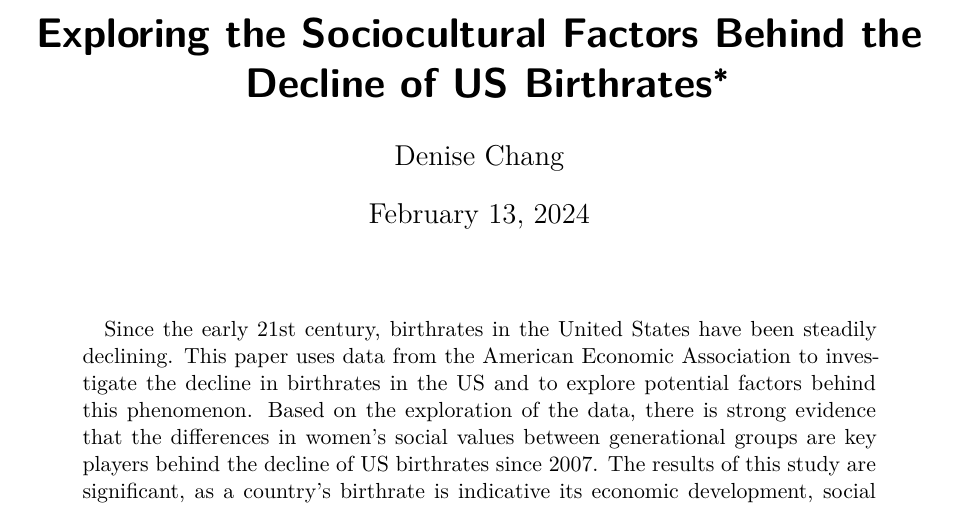
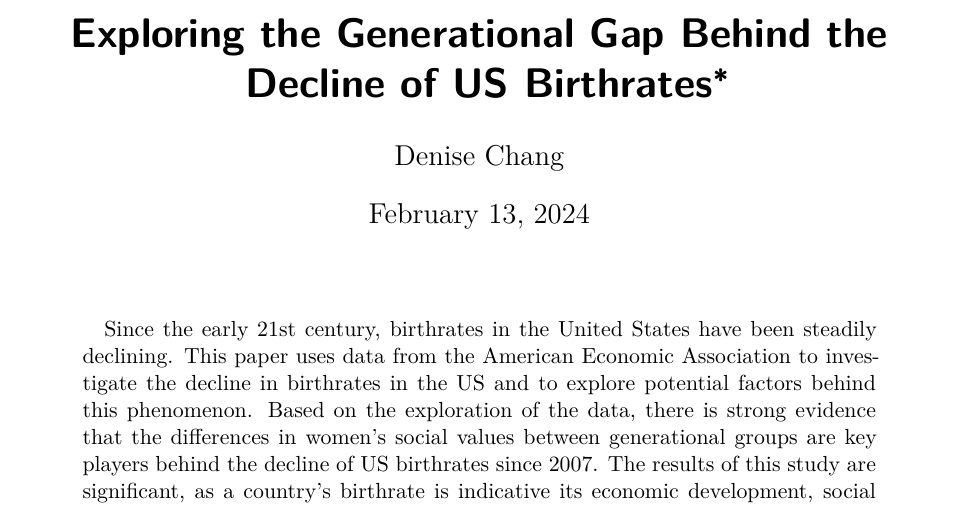
Before and after one commit to DeniseChang9/US_declining_birth_rates, a Quarto document (output/paper/paper/us_declining_birth_rates.qmd): part of page 1 of 5, cut so that both start at the same text. Rendered offline with R 4.5, knitr and Pandoc in place of Quarto, then LaTeX, with nearby package versions.

Commit message:
new title

```diff
--- a/output/paper/paper/us_declining_birth_rates.qmd
+++ b/output/paper/paper/us_declining_birth_rates.qmd
@@ -1,5 +1,5 @@
 ---
-title: "Exploring the Sociocultural Factors Behind the Decline of US Birthrates "
+title: "Exploring the Generational Gap Behind the Decline of US Birthrates "
 author: "Denise Chang"
 thanks: "Code and data supporting this analysis are available at: https://github.com/DeniseChang9/US_declining_birth_rates.git"
 date: today
```
